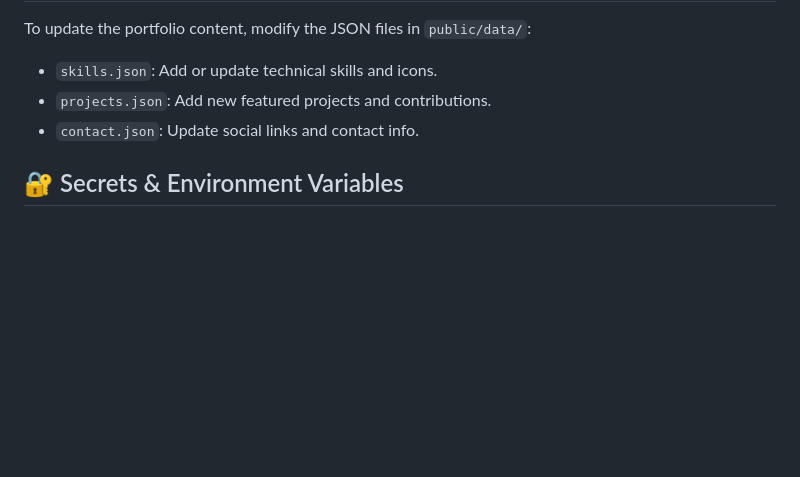
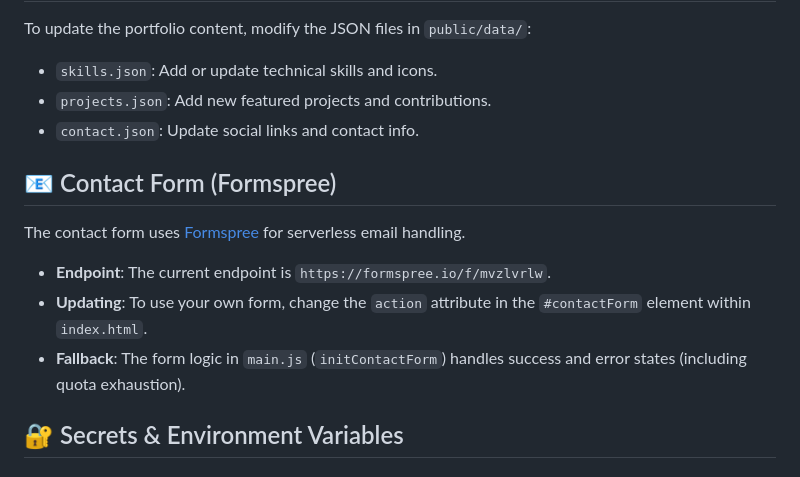
Before and after one commit to peramnaveen29/portfolio, a Markdown page: DEVELOPMENT.md, the part around the change. GitHub-like rendering; blank space fills up the shorter version.

```diff
--- a/DEVELOPMENT.md
+++ b/DEVELOPMENT.md
@@ -51,6 +51,13 @@ To update the portfolio content, modify the JSON files in `public/data/`:
 - `projects.json`: Add new featured projects and contributions.
 - `contact.json`: Update social links and contact info.
 
+## 📧 Contact Form (Formspree)
+
+The contact form uses [Formspree](https://formspree.io/) for serverless email handling.
+- **Endpoint**: The current endpoint is `https://formspree.io/f/mvzlvrlw`.
+- **Updating**: To use your own form, change the `action` attribute in the `#contactForm` element within `index.html`.
+- **Fallback**: The form logic in `main.js` (`initContactForm`) handles success and error states (including quota exhaustion).
+
 ## 🔐 Secrets & Environment Variables
 
 ### Local Development
```
Also changed, not shown: ARCHITECTURE.md (+17 -0 lines).
